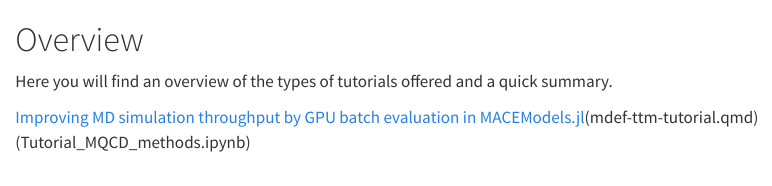
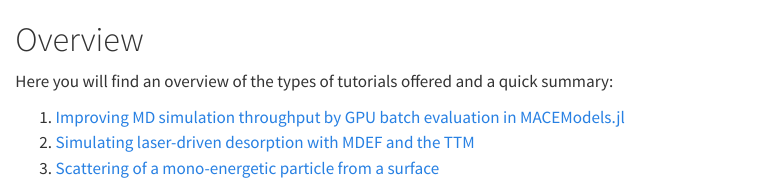
Before and after one commit to NQCD/NQCRecipes, a Quarto document (tutorials/overview.qmd): the page in a window 1100 px wide, from its top. Rendered offline with R 4.5, knitr and Pandoc in place of Quarto, with nearby package versions.

Commit message:
Update overview.qmd

```diff
--- a/tutorials/overview.qmd
+++ b/tutorials/overview.qmd
@@ -1,7 +1,7 @@
 # Overview
 
-Here you will find an overview of the types of tutorials offered and a quick summary.
+Here you will find an overview of the types of tutorials offered and a quick summary:
 
-[Improving MD simulation throughput by GPU batch evaluation in MACEModels.jl](julia-python-hpc-scaling.qmd)\n
-[Simulating laser-driven desorption with MDEF and the TTM](mdef-ttm-tutorial.qmd)\n
-[Scattering of a mono-energetic particle from a surface](Tutorial_MQCD_methods.ipynb)
+1. [Improving MD simulation throughput by GPU batch evaluation in MACEModels.jl](julia-python-hpc-scaling.qmd)\n
+2. [Simulating laser-driven desorption with MDEF and the TTM](mdef-ttm-tutorial.qmd)\n
+3. [Scattering of a mono-energetic particle from a surface](Tutorial_MQCD_methods.ipynb)
```
